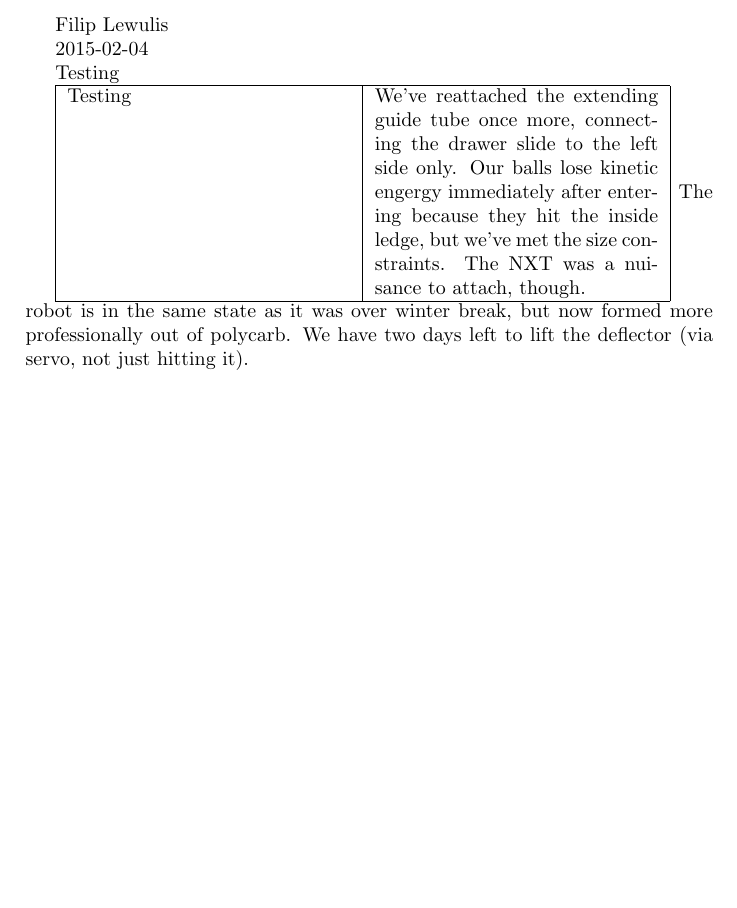
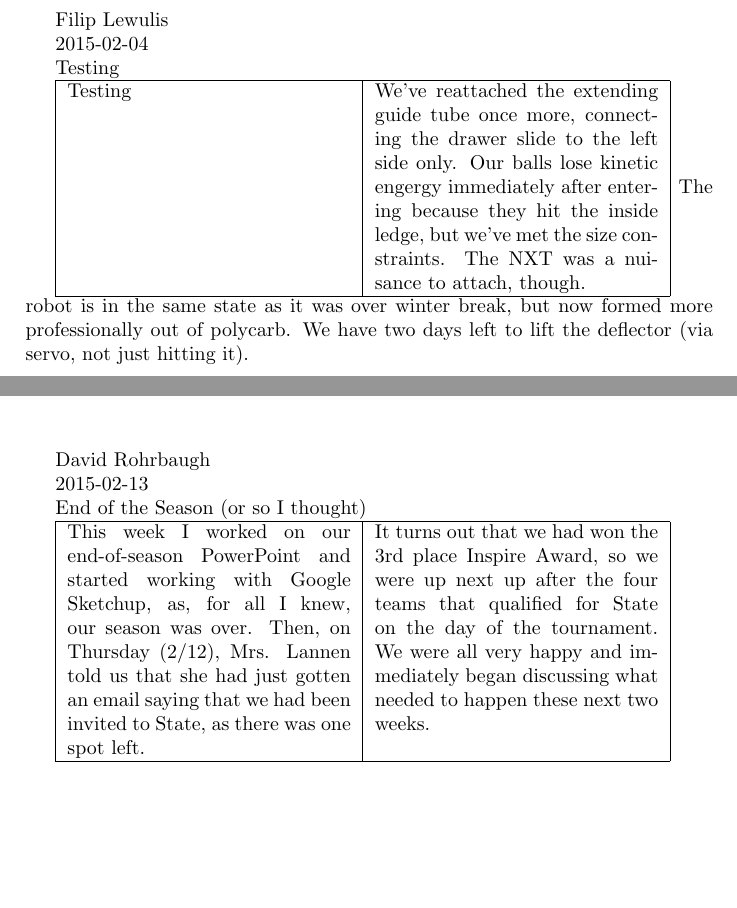
Before and after one commit to FTC7347/2015-Documentation, a LaTeX document (EngineeringNotebook/EngineeringNotebook.tex): part of page 110 of 110 before the commit and two parts of pages 110 and 111 of 111 after it, the two joined at a grey line, cut so that both start at the same text, the shorter picture padded with empty space. Compiled offline with pdfLaTeX.

Commit message:
Add 2015-02-13David.tex to EngineeringNotebook.pdf

```diff
--- a/EngineeringNotebook/EngineeringNotebook.tex
+++ b/EngineeringNotebook/EngineeringNotebook.tex
@@ -187,4 +187,6 @@
 
 \include{./Entries/2015-02-04Filip}
 
+\include{./Entries/2015-02-13David}
+
 \end{document}
```
